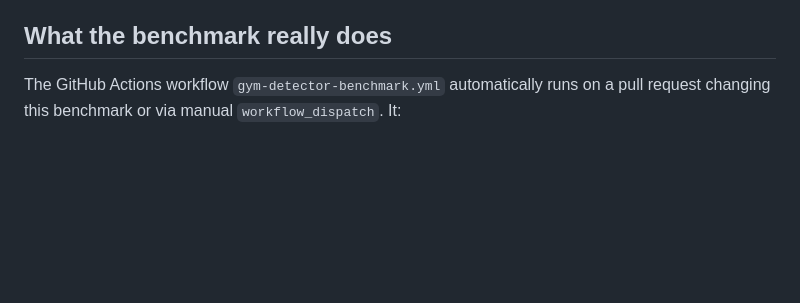
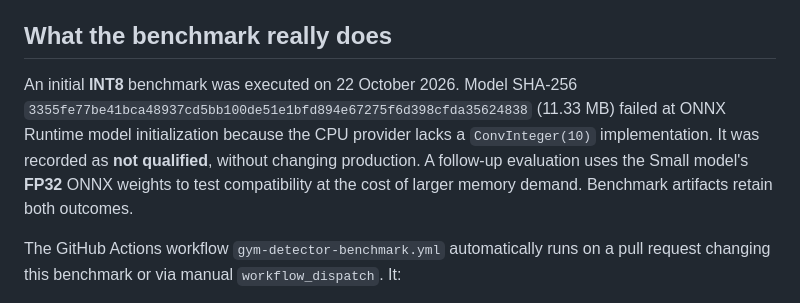
Before and after one commit to dbrckk/monteur-video, a Markdown page: docs/gym-detector-evaluation.md, the part around the change. Drawn GitHub-style; blank space fills up the shorter version.

Commit message:
docs(vision): record verified ONNX INT8 ConvInteger incompatibility and guarded FP32 retry

```diff
--- a/docs/gym-detector-evaluation.md
+++ b/docs/gym-detector-evaluation.md
@@ -9,6 +9,8 @@ The upstream D-FINE Objects365 models include **Person (1), Dumbbell (323), Trea
 **Rights warning:** The base repository advertises Apache-2.0 for model code/weights, **but the upstream D-FINE README expressly warns that Objects365-pretrained checkpoints may be subject to Objects365 dataset terms**. This benchmark DOES NOT assert commercial rights; explicit rights validation is a requirement before using a weight in a monetized product.
 
 ## What the benchmark really does
+
+An initial **INT8** benchmark was executed on 22 October 2026. Model SHA-256 `3355fe77be41bca48937cd5bb100de51e1bfd894e67275f6d398cfda35624838` (11.33 MB) failed at ONNX Runtime model initialization because the CPU provider lacks a `ConvInteger(10)` implementation. It was recorded as **not qualified**, without changing production. A follow-up evaluation uses the Small model's **FP32** ONNX weights to test compatibility at the cost of larger memory demand. Benchmark artifacts retain both outcomes.
 
 The GitHub Actions workflow `gym-detector-benchmark.yml` automatically runs on a pull request changing this benchmark or via manual `workflow_dispatch`. It:
 
```
